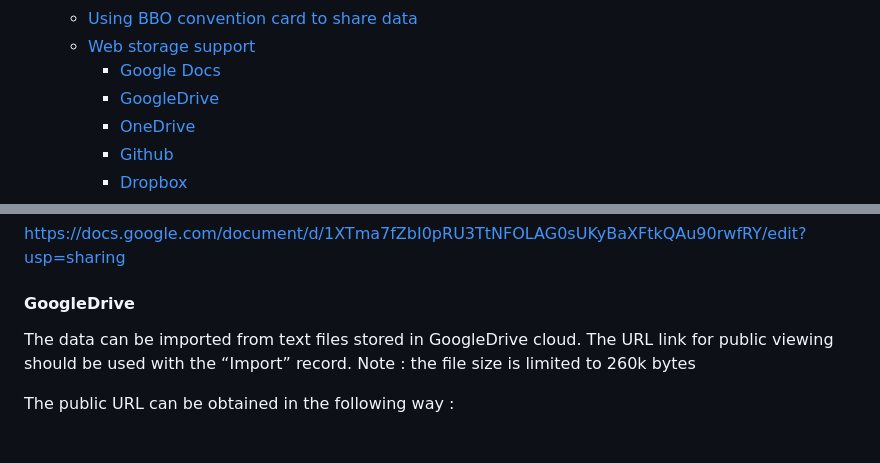
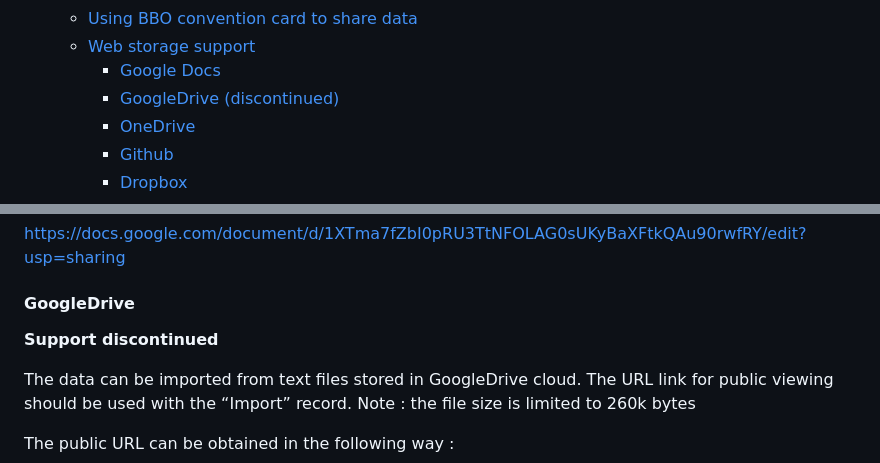
Before and after one commit to stanmaz/BBOalert, a Markdown page: README.md, 2 parts joined by grey strips. GitHub-like rendering; blank space fills up the shorter version.

```diff
--- a/README.md
+++ b/README.md
@@ -34,7 +34,7 @@ Version : 8.2.2
     + [Using BBO convention card to share data](#using-bbo-convention-card-to-share-data)
     + [Web storage support](#web-storage-support)
       - [Google Docs](#google-docs)
-      - [GoogleDrive](#googledrive)
+      - [GoogleDrive (discontinued)](#googledrive)
       - [OneDrive](#onedrive)
       - [Github](#github)
       - [Dropbox](#dropbox)
@@ -762,6 +762,8 @@ https://docs.google.com/document/d/1XTma7fZbI0pRU3TtNFOLAG0sUKyBaXFtkQAu90rwfRY/
 
 #### GoogleDrive
 
+<b>Support discontinued</b>
+
 The data can be imported from text files stored in GoogleDrive cloud. The URL link for public viewing should be used with the “Import” record. Note : the file size is limited to 260k bytes
 
 The public URL can be obtained in the following way :
```
